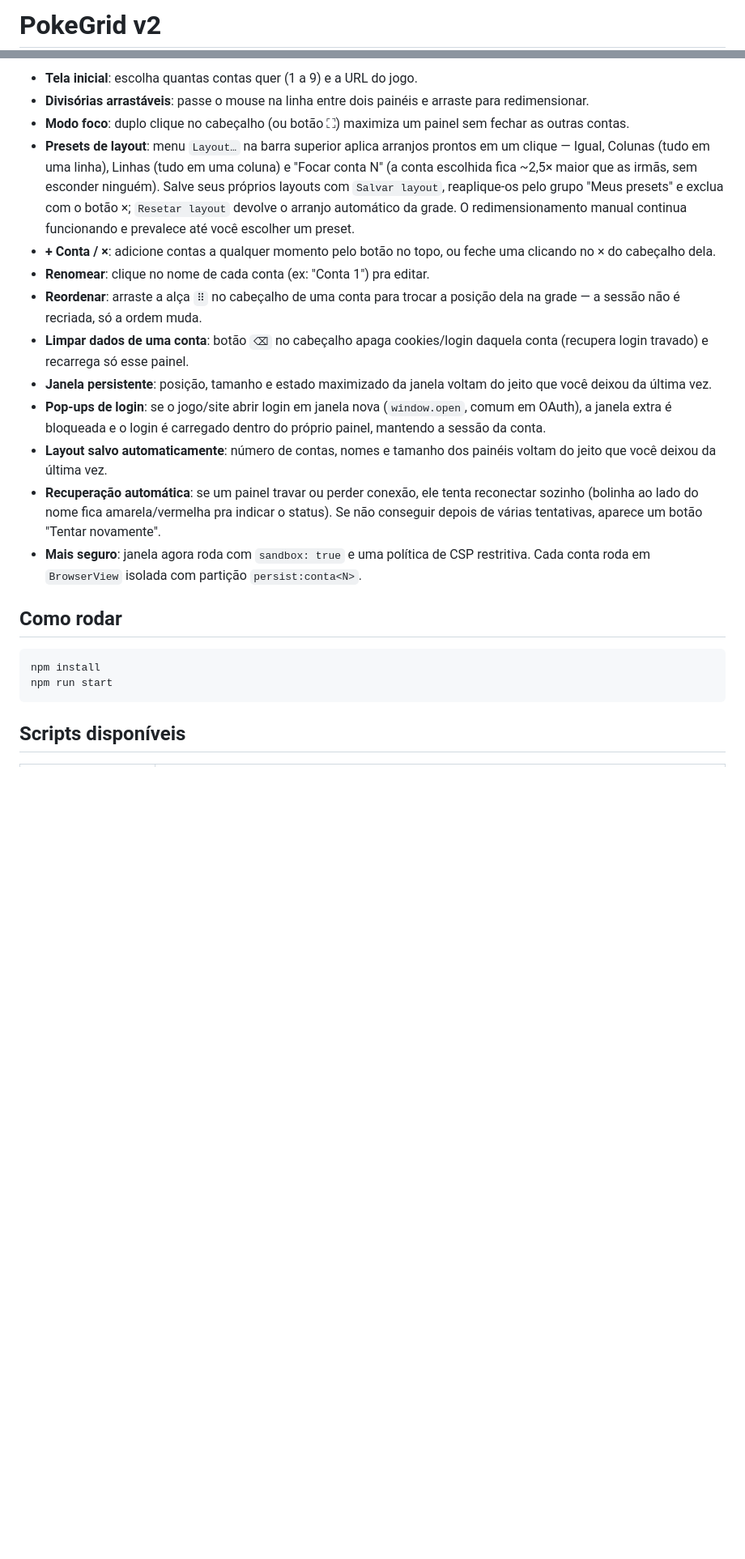
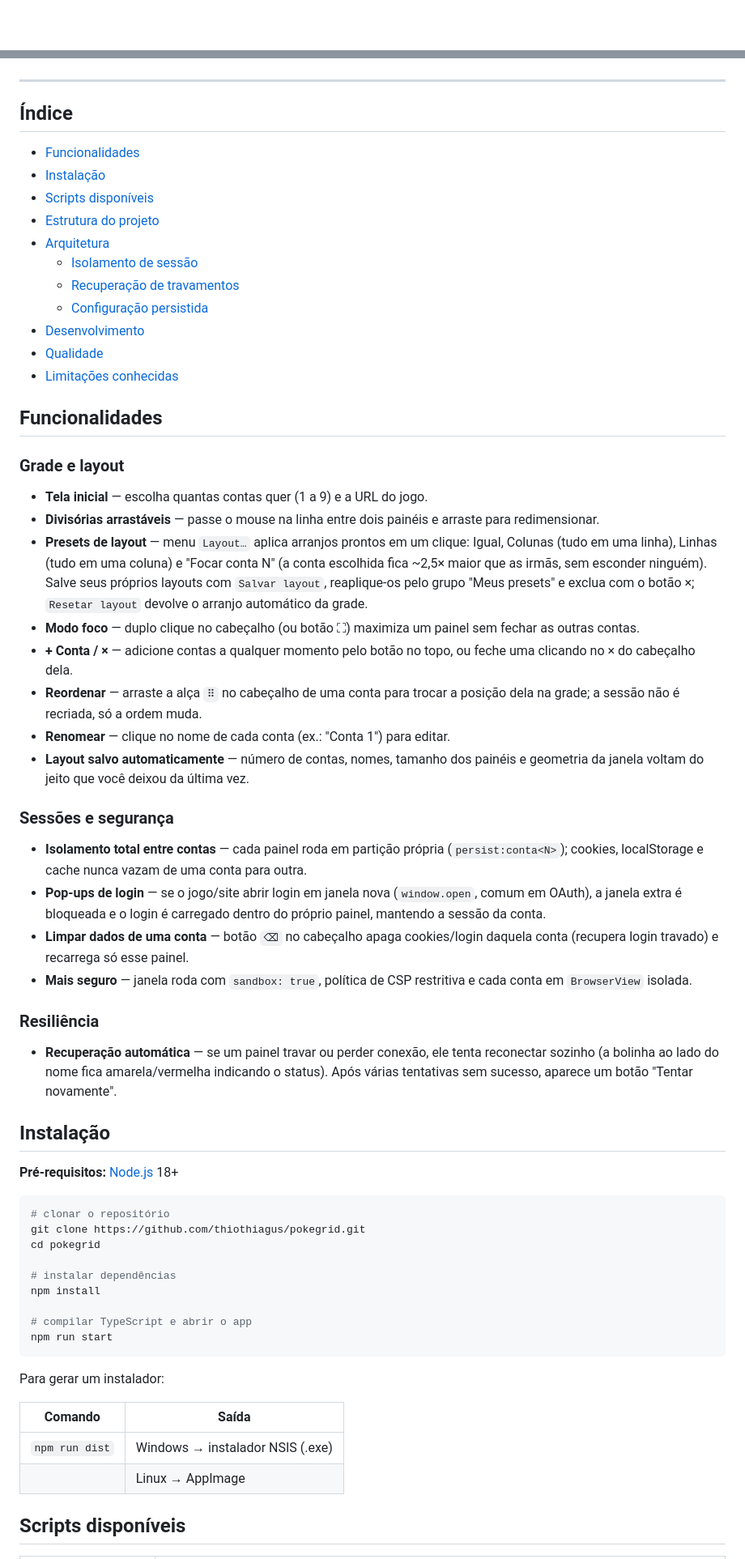
Before and after one commit to thiothiagus/multigrid, a Markdown page: README.md, 2 parts joined by grey strips. Shown at 81% size. Drawn GitHub-style; blank space fills up the shorter version.

````diff
--- a/README.md
+++ b/README.md
@@ -1,2 +1,2 @@
-# PokeGrid v2
+<div align="center">
 
@@ -20,44 +18,68 @@ App de desktop (Electron) para jogar várias contas ao mesmo tempo, em uma
 
-- **Tela inicial**: escolha quantas contas quer (1 a 9) e a URL do jogo.
-- **Divisórias arrastáveis**: passe o mouse na linha entre dois painéis e
-  arraste para redimensionar.
-- **Modo foco**: duplo clique no cabeçalho (ou botão ⛶) maximiza um painel
-  sem fechar as outras contas.
-- **Presets de layout**: menu `Layout…` na barra superior aplica arranjos
-  prontos em um clique — Igual, Colunas (tudo em uma linha), Linhas (tudo em
-  uma coluna) e "Focar conta N" (a conta escolhida fica ~2,5× maior que as
-  irmãs, sem esconder ninguém). Salve seus próprios layouts com `Salvar
-  layout`, reaplique-os pelo grupo "Meus presets" e exclua com o botão ×;
-  `Resetar layout` devolve o arranjo automático da grade. O redimensionamento
-  manual continua funcionando e prevalece até você escolher um preset.
-- **+ Conta / ×**: adicione contas a qualquer momento pelo botão no topo,
-  ou feche uma clicando no × do cabeçalho dela.
-- **Renomear**: clique no nome de cada conta (ex: "Conta 1") pra editar.
-- **Reordenar**: arraste a alça `⠿` no cabeçalho de uma conta para trocar
-  a posição dela na grade — a sessão não é recriada, só a ordem muda.
-- **Limpar dados de uma conta**: botão `⌫` no cabeçalho apaga cookies/login
-  daquela conta (recupera login travado) e recarrega só esse painel.
-- **Janela persistente**: posição, tamanho e estado maximizado da janela
-  voltam do jeito que você deixou da última vez.
-- **Pop-ups de login**: se o jogo/site abrir login em janela nova
-  (`window.open`, comum em OAuth), a janela extra é bloqueada e o login é
-  carregado dentro do próprio painel, mantendo a sessão da conta.
-- **Layout salvo automaticamente**: número de contas, nomes e tamanho dos
-  painéis voltam do jeito que você deixou da última vez.
-- **Recuperação automática**: se um painel travar ou perder conexão, ele
-  tenta reconectar sozinho (bolinha ao lado do nome fica amarela/vermelha
-  pra indicar o status). Se não conseguir depois de várias tentativas,
-  aparece um botão "Tentar novamente".
-- **Mais seguro**: janela agora roda com `sandbox: true` e uma política de
-  CSP restritiva. Cada conta roda em `BrowserView` isolada com partição
-  `persist:conta<N>`.
+</div>
 
-## Como rodar
+---
+
+## Índice
+
+- [Funcionalidades](#funcionalidades)
+- [Instalação](#instalação)
+- [Scripts disponíveis](#scripts-disponíveis)
+- [Estrutura do projeto](#estrutura-do-projeto)
+- [Arquitetura](#arquitetura)
+  - [Isolamento de sessão](#isolamento-de-sessão)
+  - [Recuperação de travamentos](#recuperação-de-travamentos)
+  - [Configuração persistida](#configuração-persistida)
+- [Desenvolvimento](#desenvolvimento)
+- [Qualidade](#qualidade)
+- [Limitações conhecidas](#limitações-conhecidas)
+
+## Funcionalidades
+
+### Grade e layout
+
+- **Tela inicial** — escolha quantas contas quer (1 a 9) e a URL do jogo.
+- **Divisórias arrastáveis** — passe o mouse na linha entre dois painéis e arraste para redimensionar.
+- **Presets de layout** — menu `Layout…` aplica arranjos prontos em um clique: Igual, Colunas (tudo em uma linha), Linhas (tudo em uma coluna) e "Focar conta N" (a conta escolhida fica ~2,5× maior que as irmãs, sem esconder ninguém). Salve seus próprios layouts com `Salvar layout`, reaplique-os pelo grupo "Meus presets" e exclua com o botão ×; `Resetar layout` devolve o arranjo automático da grade.
+- **Modo foco** — duplo clique no cabeçalho (ou botão ⛶) maximiza um painel sem fechar as outras contas.
+- **+ Conta / ×** — adicione contas a qualquer momento pelo botão no topo, ou feche uma clicando no × do cabeçalho dela.
+- **Reordenar** — arraste a alça `⠿` no cabeçalho de uma conta para trocar a posição dela na grade; a sessão não é recriada, só a ordem muda.
+- **Renomear** — clique no nome de cada conta (ex.: "Conta 1") para editar.
+- **Layout salvo automaticamente** — número de contas, nomes, tamanho dos painéis e geometria da janela voltam do jeito que você deixou da última vez.
+
+### Sessões e segurança
+
+- **Isolamento total entre contas** — cada painel roda em partição própria (`persist:conta<N>`); cookies, localStorage e cache nunca vazam de uma conta para outra.
+- **Pop-ups de login** — se o jogo/site abrir login em janela nova (`window.open`, comum em OAuth), a janela extra é bloqueada e o login é carregado dentro do próprio painel, mantendo a sessão da conta.
+- **Limpar dados de uma conta** — botão `⌫` no cabeçalho apaga cookies/login daquela conta (recupera login travado) e recarrega só esse painel.
+- **Mais seguro** — janela roda com `sandbox: true`, política de CSP restritiva e cada conta em `BrowserView` isolada.
+
+### Resiliência
+
+- **Recuperação automática** — se um painel travar ou perder conexão, ele tenta reconectar sozinho (a bolinha ao lado do nome fica amarela/vermelha indicando o status). Após várias tentativas sem sucesso, aparece um botão "Tentar novamente".
+
+## Instalação
+
+**Pré-requisitos:** [Node.js](https://nodejs.org/) 18+
 
 ```bash
+# clonar o repositório
+git clone https://github.com/thiothiagus/pokegrid.git
+cd pokegrid
+
+# instalar dependências
 npm install
+
+# compilar TypeScript e abrir o app
 npm run start
 ```
+
+Para gerar um instalador:
+
+| Comando        | Saída                            |
+| -------------- | -------------------------------- |
+| `npm run dist` | Windows → instalador NSIS (.exe) |
+|                | Linux → AppImage                 |
 
 ## Scripts disponíveis
 
````
Also changed, not shown: other parts of README.md (+58 -74 lines).
